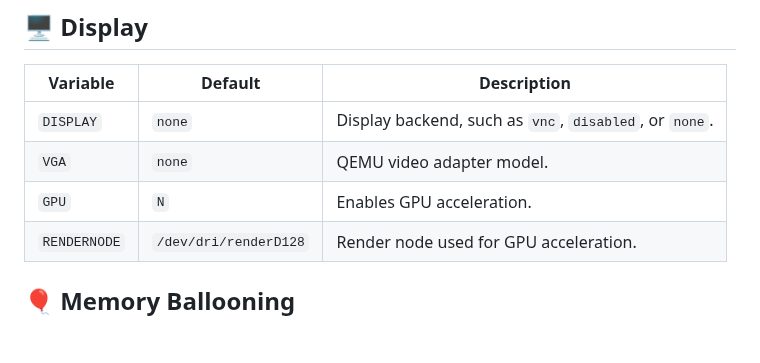
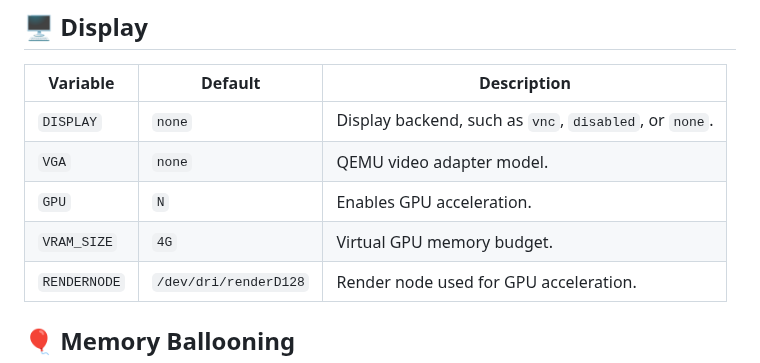
Before and after one commit to vdsm/virtual-dsm, a Markdown page: docs/environment.md, the part around the change. GitHub-like rendering; blank space fills up the shorter version.

Commit message:
docs: Environment variables (#1400)

```diff
--- a/docs/environment.md
+++ b/docs/environment.md
@@ -74,6 +74,7 @@ An empty default means the variable is unset and its value is determined automat
 | `DISPLAY` | `none` | Display backend, such as `vnc`, `disabled`, or `none`. |
 | `VGA` | `none` | QEMU video adapter model. |
 | `GPU` | `N` | Enables GPU acceleration. |
+| `VRAM_SIZE` | `4G` | Virtual GPU memory budget. |
 | `RENDERNODE` | `/dev/dri/renderD128` | Render node used for GPU acceleration. |
 
 ## 🎈 Memory Ballooning
```
